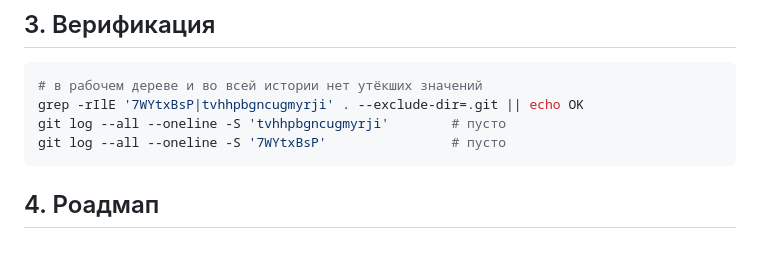
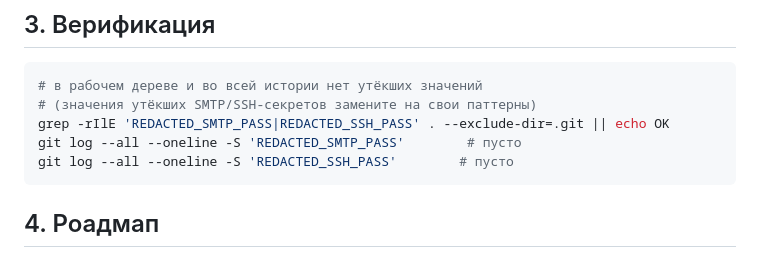
Before and after one commit to Beasbe/full_proj, a Markdown page: docs/specs/08-security.md, the part around the change. GitHub-like rendering.

Commit message:
docs: не оставлять в документации литеральные значения утёкших секретов

````diff
--- a/docs/specs/08-security.md
+++ b/docs/specs/08-security.md
@@ -38,9 +38,10 @@
 
 ```bash
 # в рабочем дереве и во всей истории нет утёкших значений
-grep -rIlE '7WYtxBsP|tvhhpbgncugmyrji' . --exclude-dir=.git || echo OK
-git log --all --oneline -S 'tvhhpbgncugmyrji'        # пусто
-git log --all --oneline -S '7WYtxBsP'                # пусто
+# (значения утёкших SMTP/SSH-секретов замените на свои паттерны)
+grep -rIlE 'REDACTED_SMTP_PASS|REDACTED_SSH_PASS' . --exclude-dir=.git || echo OK
+git log --all --oneline -S 'REDACTED_SMTP_PASS'        # пусто
+git log --all --oneline -S 'REDACTED_SSH_PASS'        # пусто
 ```
 
 ## 4. Роадмап
````
Also changed, not shown: docs/passport.md (+1 -1 lines).
